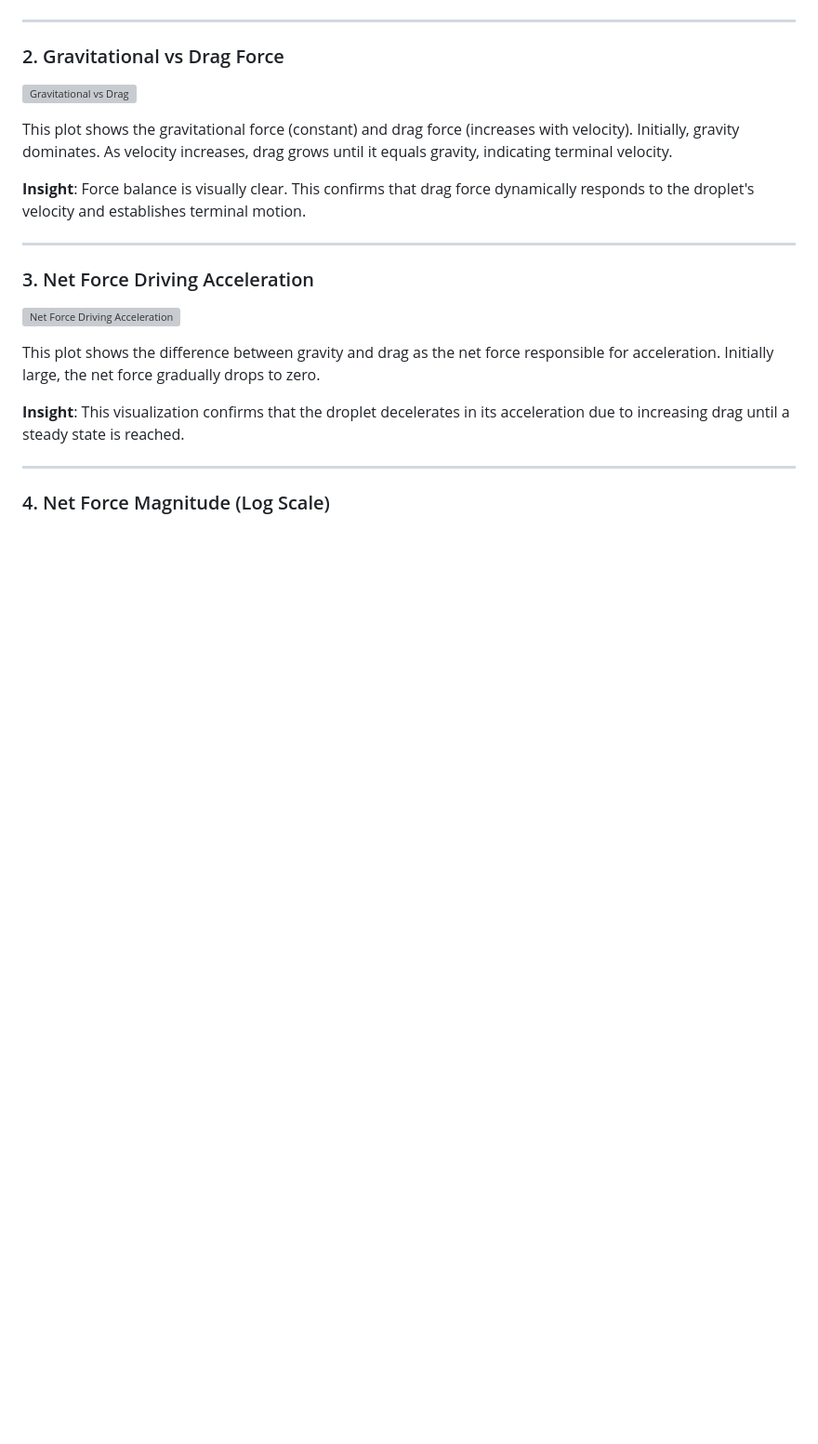
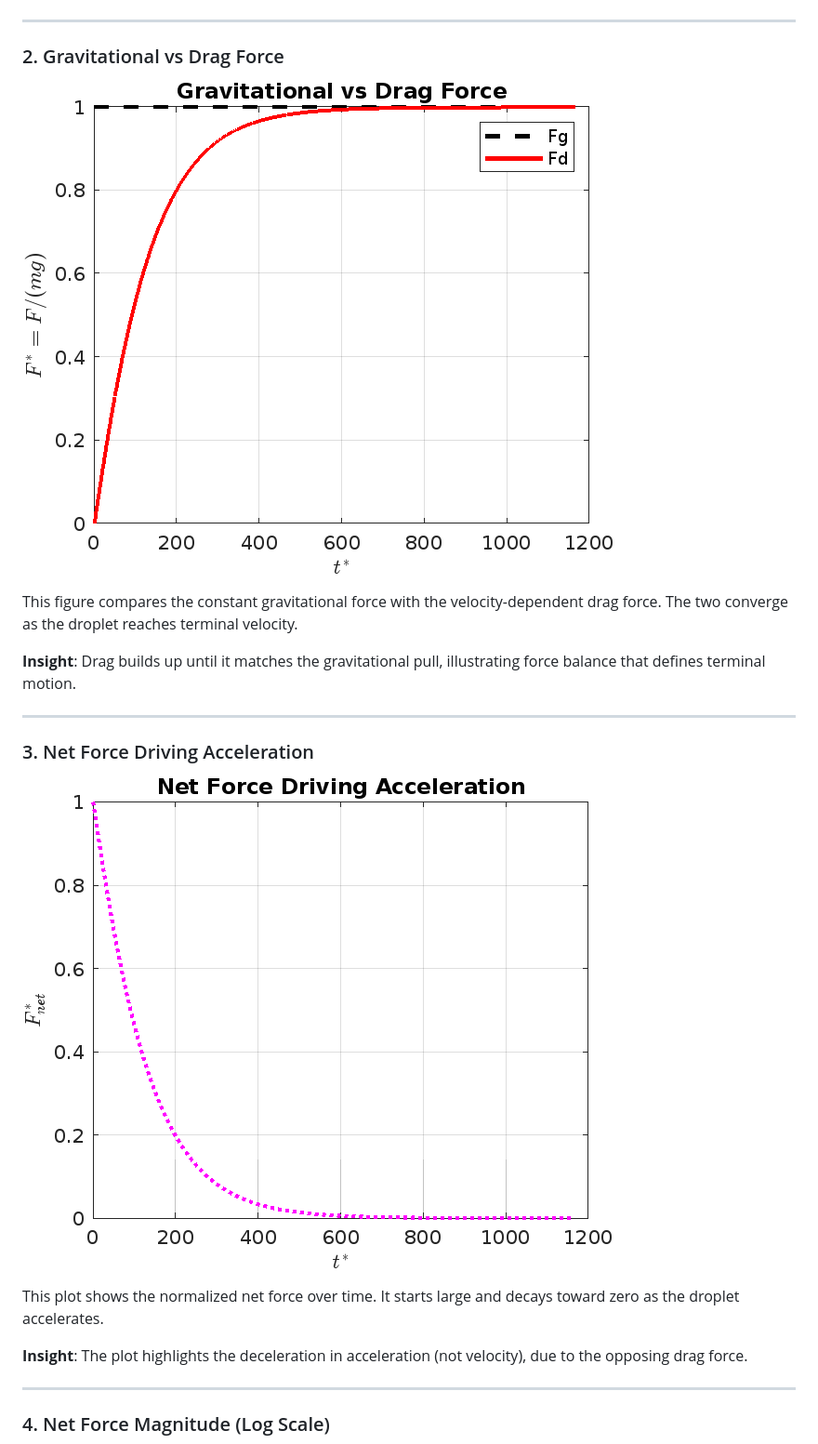
Before and after one commit to DRDA33682001/Matlab-Projects, a Markdown page: droplet-terminal-velocity/REPORT.md, the part around the change printed below. Shown: that part at 93% size. GitHub-like rendering; blank space fills up the shorter version; grey boxes are pictures that could not be loaded.

```diff
--- a/droplet-terminal-velocity/REPORT.md
+++ b/droplet-terminal-velocity/REPORT.md
@@ -54,21 +44,21 @@ This plot shows how the droplet accelerates from rest and approaches a steady ve
 
 ### 2. Gravitational vs Drag Force
 
-![Gravitational vs Drag](images/Gravitational-vs-Drag-Force.png)
+![Gravitational vs Drag Force](./Gravitational-vs-Drag-Force.png)
 
-This plot shows the gravitational force (constant) and drag force (increases with velocity). Initially, gravity dominates. As velocity increases, drag grows until it equals gravity, indicating terminal velocity.
+This figure compares the constant gravitational force with the velocity-dependent drag force. The two converge as the droplet reaches terminal velocity.
 
-**Insight**: Force balance is visually clear. This confirms that drag force dynamically responds to the droplet's velocity and establishes terminal motion.
+**Insight**: Drag builds up until it matches the gravitational pull, illustrating force balance that defines terminal motion.
 
 ---
 
 ### 3. Net Force Driving Acceleration
 
-![Net Force Driving Acceleration](images/Net-Force-Driving-Acceleration.png)
+![Net Force Driving Acceleration](./Net-Force-Driving-Acceleration.png)
 
-This plot shows the difference between gravity and drag as the net force responsible for acceleration. Initially large, the net force gradually drops to zero.
+This plot shows the normalized net force over time. It starts large and decays toward zero as the droplet accelerates.
 
-**Insight**: This visualization confirms that the droplet decelerates in its acceleration due to increasing drag until a steady state is reached.
+**Insight**: The plot highlights the deceleration in acceleration (not velocity), due to the opposing drag force.
 
 ---
 
```
Also changed, not shown: other parts of droplet-terminal-velocity/REPORT.md (+34 -49 lines).
